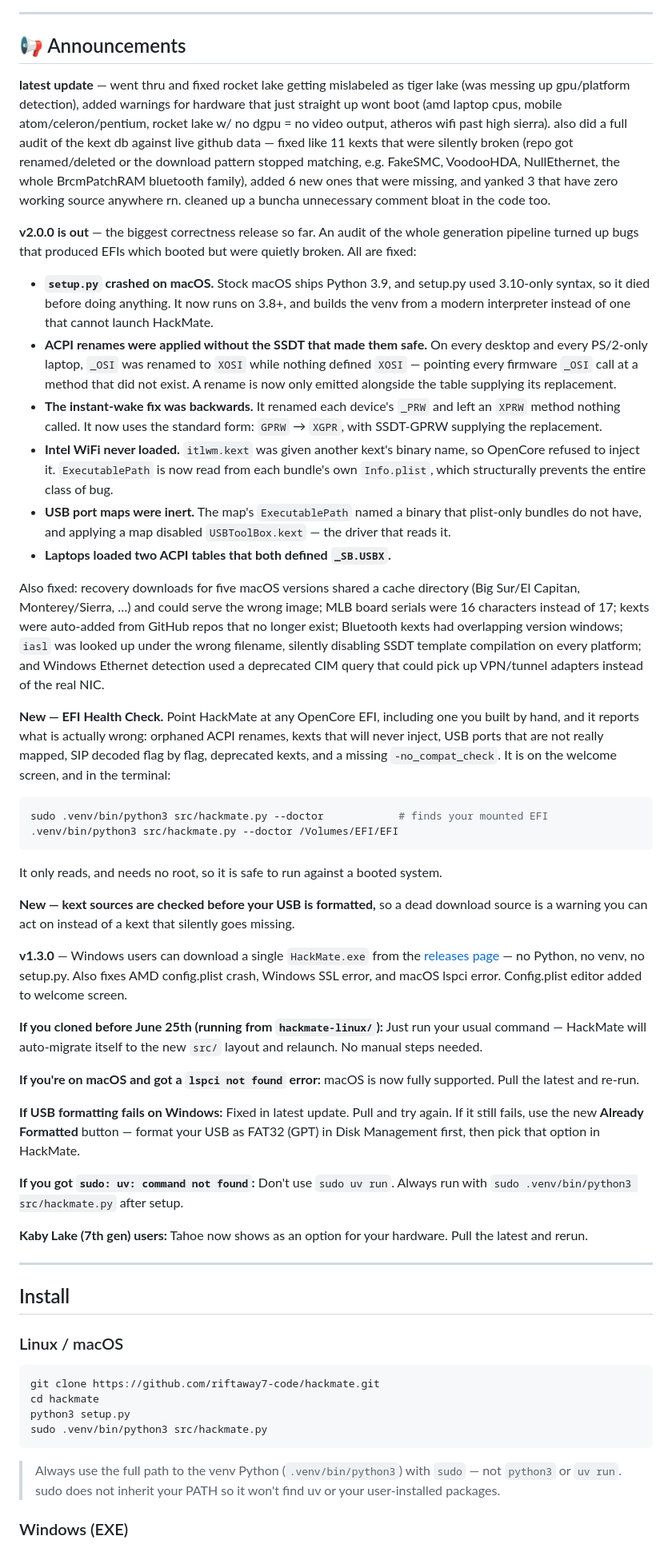
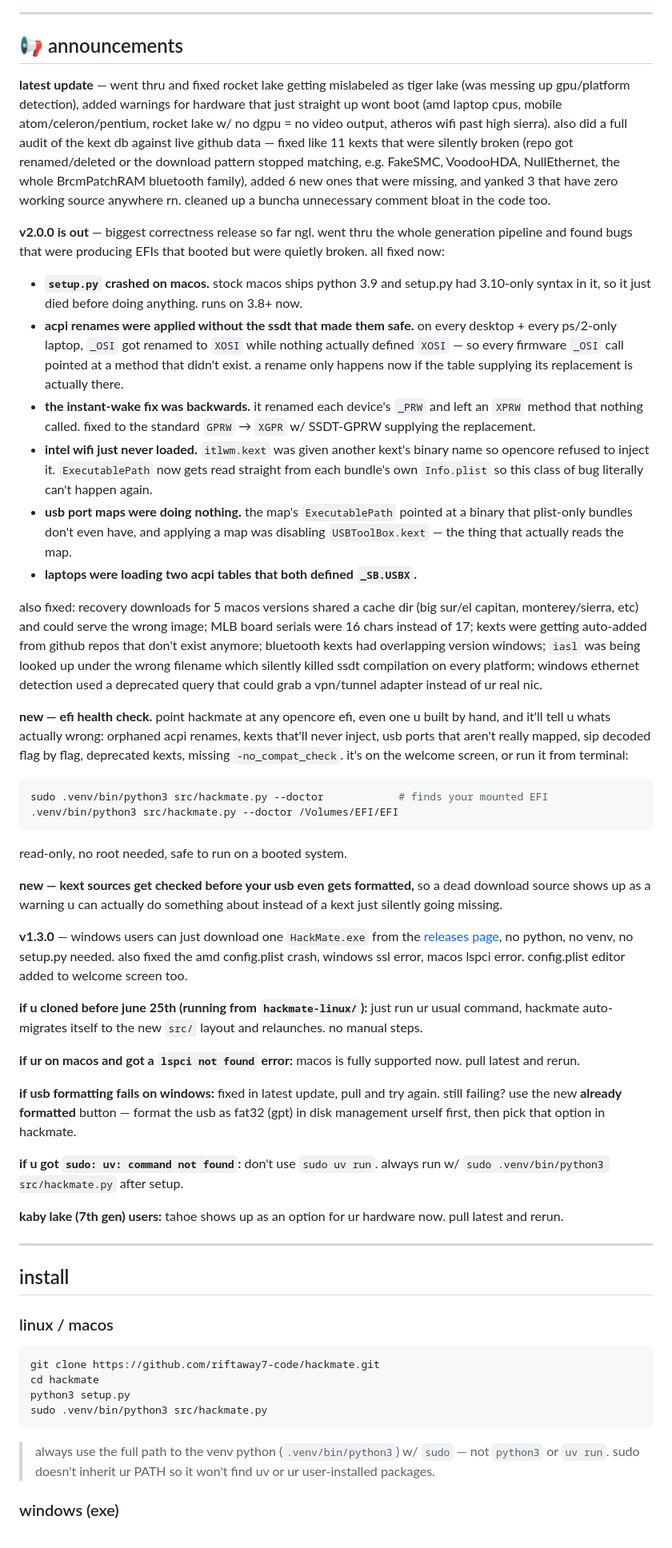
Before and after one commit to hackmatelabs/hackmate, a Markdown page: README.md, the part around one of its changes. Shown at 80% size. Drawn GitHub-style.

````diff
--- a/README.md
+++ b/README.md
@@ -26,54 +26,54 @@ Supports Linux, Windows, and macOS as host operating systems.
 
 ---
 
-## 📢 Announcements
+## 📢 announcements
 
 **latest update** — went thru and fixed rocket lake getting mislabeled as tiger lake (was messing up gpu/platform detection), added warnings for hardware that just straight up wont boot (amd laptop cpus, mobile atom/celeron/pentium, rocket lake w/ no dgpu = no video output, atheros wifi past high sierra). also did a full audit of the kext db against live github data — fixed like 11 kexts that were silently broken (repo got renamed/deleted or the download pattern stopped matching, e.g. FakeSMC, VoodooHDA, NullEthernet, the whole BrcmPatchRAM bluetooth family), added 6 new ones that were missing, and yanked 3 that have zero working source anywhere rn. cleaned up a buncha unnecessary comment bloat in the code too.
 
-**v2.0.0 is out** — the biggest correctness release so far. An audit of the whole generation pipeline turned up bugs that produced EFIs which booted but were quietly broken. All are fixed:
+**v2.0.0 is out** — biggest correctness release so far ngl. went thru the whole generation pipeline and found bugs that were producing EFIs that booted but were quietly broken. all fixed now:
 
-- **`setup.py` crashed on macOS.** Stock macOS ships Python 3.9, and setup.py used 3.10-only syntax, so it died before doing anything. It now runs on 3.8+, and builds the venv from a modern interpreter instead of one that cannot launch HackMate.
-- **ACPI renames were applied without the SSDT that made them safe.** On every desktop and every PS/2-only laptop, `_OSI` was renamed to `XOSI` while nothing defined `XOSI` — pointing every firmware `_OSI` call at a method that did not exist. A rename is now only emitted alongside the table supplying its replacement.
-- **The instant-wake fix was backwards.** It renamed each device's `_PRW` and left an `XPRW` method nothing called. It now uses the standard form: `GPRW` → `XGPR`, with SSDT-GPRW supplying the replacement.
-- **Intel WiFi never loaded.** `itlwm.kext` was given another kext's binary name, so OpenCore refused to inject it. `ExecutablePath` is now read from each bundle's own `Info.plist`, which structurally prevents the entire class of bug.
-- **USB port maps were inert.** The map's `ExecutablePath` named a binary that plist-only bundles do not have, and applying a map disabled `USBToolBox.kext` — the driver that reads it.
-- **Laptops loaded two ACPI tables that both defined `_SB.USBX`.**
+- **`setup.py` crashed on macos.** stock macos ships python 3.9 and setup.py had 3.10-only syntax in it, so it just died before doing anything. runs on 3.8+ now.
+- **acpi renames were applied without the ssdt that made them safe.** on every desktop + every ps/2-only laptop, `_OSI` got renamed to `XOSI` while nothing actually defined `XOSI` — so every firmware `_OSI` call pointed at a method that didn't exist. a rename only happens now if the table supplying its replacement is actually there.
+- **the instant-wake fix was backwards.** it renamed each device's `_PRW` and left an `XPRW` method that nothing called. fixed to the standard `GPRW` → `XGPR` w/ SSDT-GPRW supplying the replacement.
+- **intel wifi just never loaded.** `itlwm.kext` was given another kext's binary name so opencore refused to inject it. `ExecutablePath` now gets read straight from each bundle's own `Info.plist` so this class of bug literally can't happen again.
+- **usb port maps were doing nothing.** the map's `ExecutablePath` pointed at a binary that plist-only bundles don't even have, and applying a map was disabling `USBToolBox.kext` — the thing that actually reads the map.
+- **laptops were loading two acpi tables that both defined `_SB.USBX`.**
 
-Also fixed: recovery downloads for five macOS versions shared a cache directory (Big Sur/El Capitan, Monterey/Sierra, …) and could serve the wrong image; MLB board serials were 16 characters instead of 17; kexts were auto-added from GitHub repos that no longer exist; Bluetooth kexts had overlapping version windows; `iasl` was looked up under the wrong filename, silently disabling SSDT template compilation on every platform; and Windows Ethernet detection used a deprecated CIM query that could pick up VPN/tunnel adapters instead of the real NIC.
+also fixed: recovery downloads for 5 macos versions shared a cache dir (big sur/el capitan, monterey/sierra, etc) and could serve the wrong image; MLB board serials were 16 chars instead of 17; kexts were getting auto-added from github repos that don't exist anymore; bluetooth kexts had overlapping version windows; `iasl` was being looked up under the wrong filename which silently killed ssdt compilation on every platform; windows ethernet detection used a deprecated query that could grab a vpn/tunnel adapter instead of ur real nic.
 
-**New — EFI Health Check.** Point HackMate at any OpenCore EFI, including one you built by hand, and it reports what is actually wrong: orphaned ACPI renames, kexts that will never inject, USB ports that are not really mapped, SIP decoded flag by flag, deprecated kexts, and a missing `-no_compat_check`. It is on the welcome screen, and in the terminal:
+**new — efi health check.** point hackmate at any opencore efi, even one u built by hand, and it'll tell u whats actually wrong: orphaned acpi renames, kexts that'll never inject, usb ports that aren't really mapped, sip decoded flag by flag, deprecated kexts, missing `-no_compat_check`. it's on the welcome screen, or run it from terminal:
 
 ```bash
 sudo .venv/bin/python3 src/hackmate.py --doctor            # finds your mounted EFI
 .venv/bin/python3 src/hackmate.py --doctor /Volumes/EFI/EFI
 ```
 
-It only reads, and needs no root, so it is safe to run against a booted system.
+read-only, no root needed, safe to run on a booted system.
 
-**New — kext sources are checked before your USB is formatted,** so a dead download source is a warning you can act on instead of a kext that silently goes missing.
+**new — kext sources get checked before your usb even gets formatted,** so a dead download source shows up as a warning u can actually do something about instead of a kext just silently going missing.
 
-**v1.3.0** — Windows users can download a single `HackMate.exe` from the [releases page](https://github.com/riftaway7-code/hackmate/releases) — no Python, no venv, no setup.py. Also fixes AMD config.plist crash, Windows SSL error, and macOS lspci error. Config.plist editor added to welcome screen.
+**v1.3.0** — windows users can just download one `HackMate.exe` from the [releases page](https://github.com/riftaway7-code/hackmate/releases), no python, no venv, no setup.py needed. also fixed the amd config.plist crash, windows ssl error, macos lspci error. config.plist editor added to welcome screen too.
 
-**If you cloned before June 25th (running from `hackmate-linux/`):**
-Just run your usual command — HackMate will auto-migrate itself to the new `src/` layout and relaunch. No manual steps needed.
+**if u cloned before june 25th (running from `hackmate-linux/`):**
+just run ur usual command, hackmate auto-migrates itself to the new `src/` layout and relaunches. no manual steps.
 
-**If you're on macOS and got a `lspci not found` error:**
-macOS is now fully supported. Pull the latest and re-run.
+**if ur on macos and got a `lspci not found` error:**
+macos is fully supported now. pull latest and rerun.
 
-**If USB formatting fails on Windows:**
-Fixed in latest update. Pull and try again. If it still fails, use the new **Already Formatted** button — format your USB as FAT32 (GPT) in Disk Management first, then pick that option in HackMate.
+**if usb formatting fails on windows:**
+fixed in latest update, pull and try again. still failing? use the new **already formatted** button — format the usb as fat32 (gpt) in disk management urself first, then pick that option in hackmate.
 
-**If you got `sudo: uv: command not found`:**
-Don't use `sudo uv run`. Always run with `sudo .venv/bin/python3 src/hackmate.py` after setup.
+**if u got `sudo: uv: command not found`:**
+don't use `sudo uv run`. always run w/ `sudo .venv/bin/python3 src/hackmate.py` after setup.
 
-**Kaby Lake (7th gen) users:**
-Tahoe now shows as an option for your hardware. Pull the latest and rerun.
+**kaby lake (7th gen) users:**
+tahoe shows up as an option for ur hardware now. pull latest and rerun.
 
 ---
 
-## Install
+## install
 
-### Linux / macOS
+### linux / macos
 
 ```bash
 git clone https://github.com/riftaway7-code/hackmate.git
@@ -82,7 +82,7 @@ python3 setup.py
 sudo .venv/bin/python3 src/hackmate.py
 ```
 
-> Always use the full path to the venv Python (`.venv/bin/python3`) with `sudo` — not `python3` or `uv run`. sudo does not inherit your PATH so it won't find uv or your user-installed packages.
+> always use the full path to the venv python (`.venv/bin/python3`) w/ `sudo` — not `python3` or `uv run`. sudo doesn't inherit ur PATH so it won't find uv or ur user-installed packages.
 
-### Windows (EXE)
+### windows (exe)
 
````
Also changed, not shown: other parts of README.md (+52 -54 lines).
